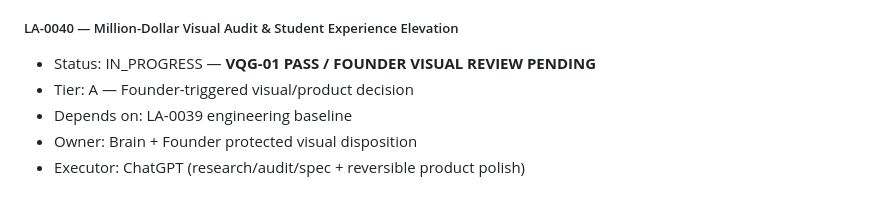
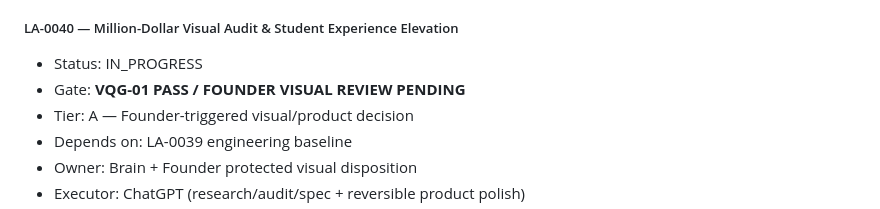
Before and after one commit to Jay-prodesign/sesli-ogren, a Markdown page: TASKS.md, the part around the change. GitHub-like rendering.

Commit message:
docs: keep LA-0040 status canonical

```diff
--- a/TASKS.md
+++ b/TASKS.md
@@ -386,7 +386,8 @@ Next unallocated ID: **LA-0041**.
 
 ##### LA-0040 — Million-Dollar Visual Audit & Student Experience Elevation
 
-- Status: IN_PROGRESS — **VQG-01 PASS / FOUNDER VISUAL REVIEW PENDING**
+- Status: IN_PROGRESS
+- Gate: **VQG-01 PASS / FOUNDER VISUAL REVIEW PENDING**
 - Tier: A — Founder-triggered visual/product decision
 - Depends on: LA-0039 engineering baseline
 - Owner: Brain + Founder protected visual disposition
```
